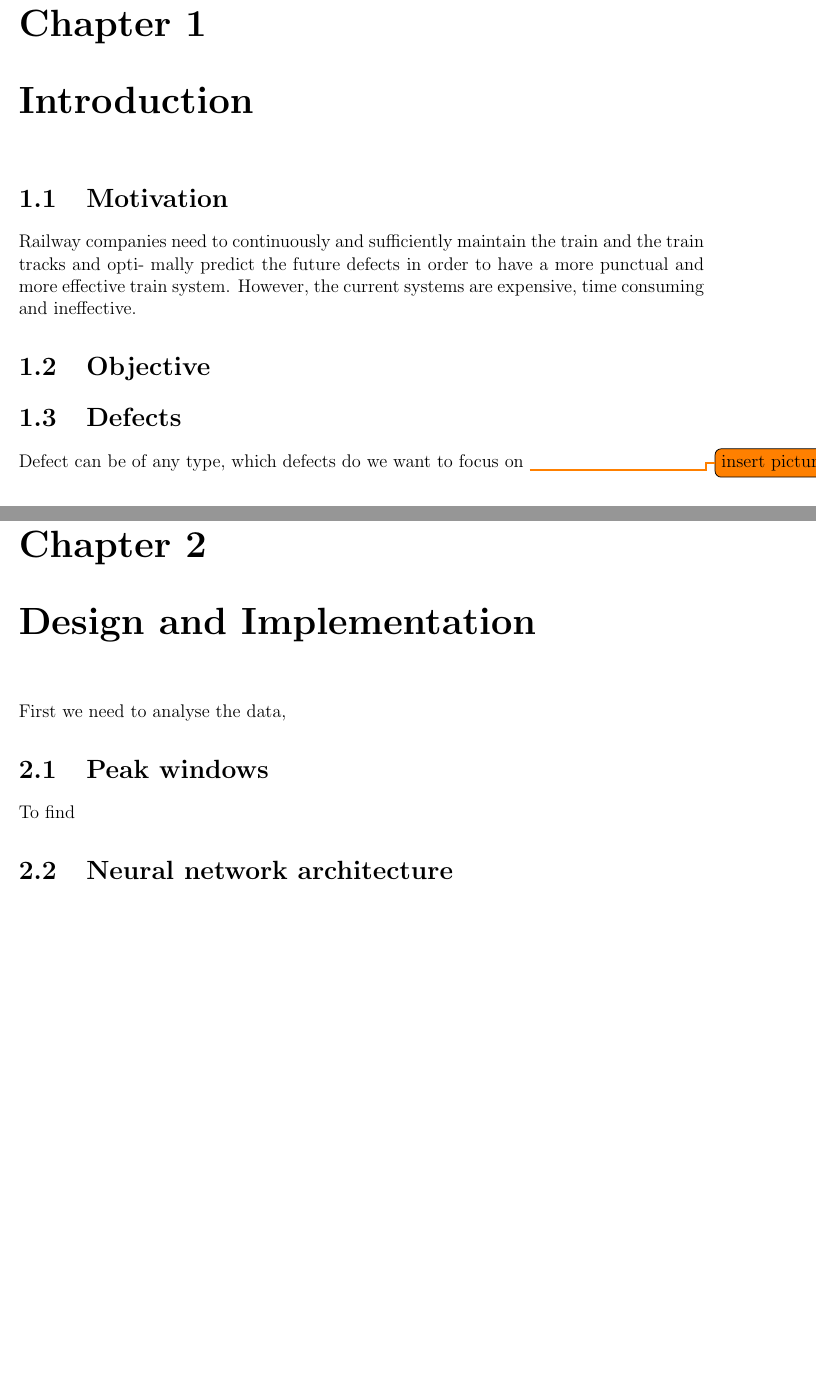
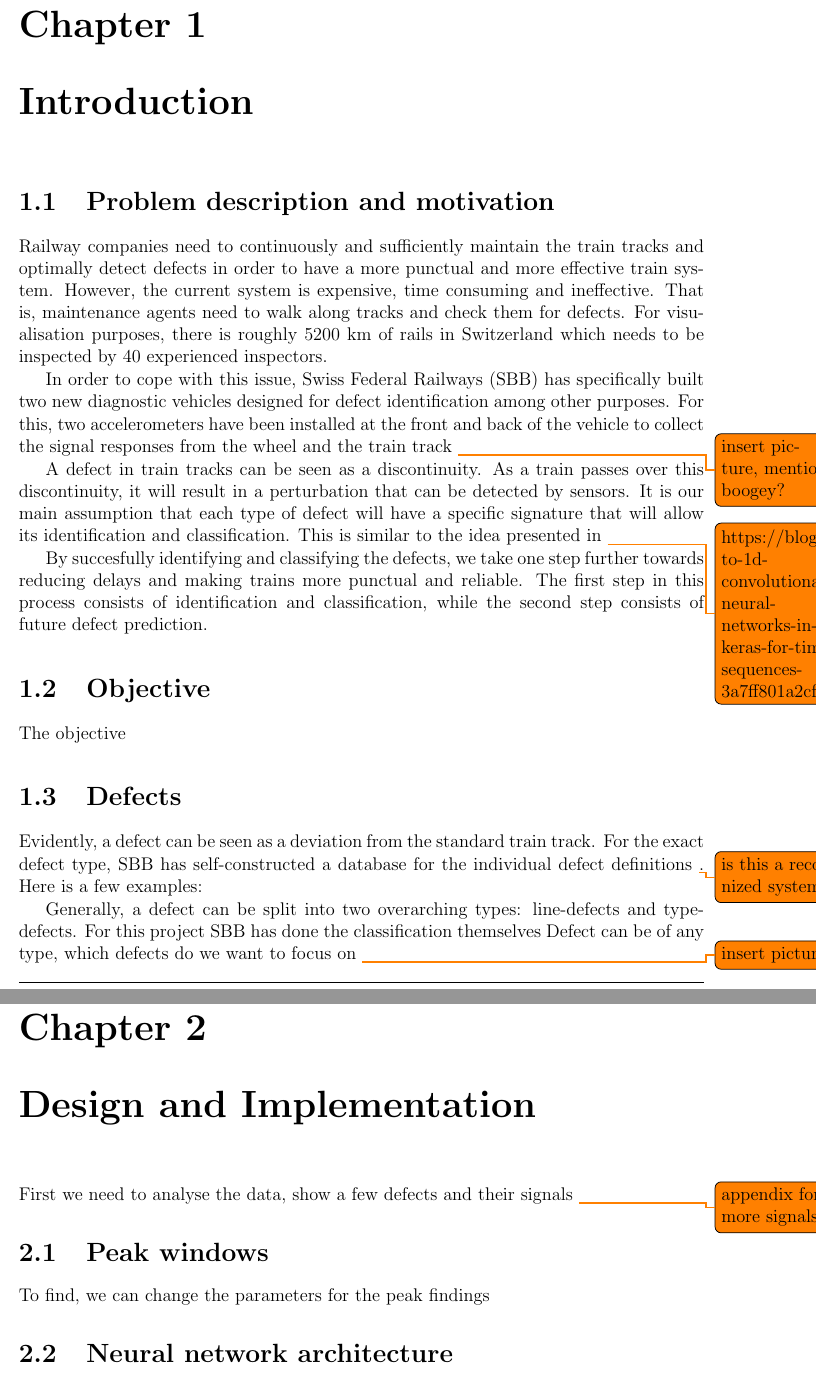
Before and after one commit to Aiyualive/SemesterProject2.0, a LaTeX thesis (Report/master.tex, which reads Report/dissertation.cls, Report/prelude.tex): two parts of pages 7 and 9 of 17 before the commit and two parts of pages 7 and 9 of 19 after it, joined at a grey line, cut so that both start at the same text, the shorter picture padded with empty space. Compiled offline with pdfLaTeX.

Commit message:
add to report

```diff
--- a/Report/dissertation.cls
+++ b/Report/dissertation.cls
@@ -144,10 +144,14 @@
                               \vspace*{2.0cm}
   \mbox{\IfEq{\dissertation@title@major}{}{}{\LARGE \dissertation@title@major}} \\
                               \vspace*{0.5cm}
+  %\mbox{\IfEq{\dissertation@title@major}{}{}{\LARGE } \LARGE Data-driven identification and classification} \\
+  %                            \vspace*{0.5cm}
+  %\mbox{\IfEq{\dissertation@title@major}{}{}{\LARGE } \LARGE of rail surface defects}\\
+  %                            \vspace*{0.5cm}
   \mbox{\IfEq{\dissertation@title@minor}{}{}{\Large \dissertation@title@minor}} \\
-                              \vspace*{1.0cm}
+                              \vspace*{2.5cm}
                           {\Large \dissertation@author}                         \\
-                              \vspace*{2.0cm}
+                              \vspace*{2.5cm}
                           {\large \dissertation@supervisor}                         \\
 
                               \vspace*{1.0cm}
--- a/Report/master.tex
+++ b/Report/master.tex
@@ -34,14 +34,28 @@
 %%%%%%%%%%%%%%%%%%%%%%%%%%%%%%%%%%%%%%%%%%%%%%%%%%%%%%%%%%%%%%%%%%%%%%%%%%%%%%%%%%%%%%%%%%%%%%%%
 \chapter{Introduction}
 %%%%%%%%%%% PARSER %%%%%%%%%%%
-\section{Motivation}
-Railway companies need to continuously and sufficiently maintain the train and the train tracks and opti- mally predict the future defects in order to have a more punctual and more effective train system. However, the current systems are expensive, time consuming and ineffective.
+\section{Problem description and motivation}
+Railway companies need to continuously and sufficiently maintain the train tracks and optimally detect defects in order to have a more punctual and more effective train system. However, the current system is expensive, time consuming and ineffective. That is, maintenance agents need to walk along tracks and check them for defects. For visualisation purposes, there is roughly 5200 km of rails in Switzerland which needs to be inspected by 40 experienced inspectors.
 
 
+In order to cope with this issue, Swiss Federal Railways (SBB) has specifically built two new diagnostic vehicles designed for defect identification among other purposes. For this, two accelerometers have been installed at the front and back of the vehicle to collect the signal responses from the wheel and the train track
+\todo{insert picture, mention boogey?}
+
+A defect in train tracks can be seen as a discontinuity. As a train passes over this discontinuity, it will result in a perturbation that can be detected by sensors. It is our main assumption that each type of defect will have a specific signature that will allow its identification and classification. This is similar to the idea presented in \todo{https://blog.goodaudience.com/introduction-to-1d-convolutional-neural-networks-in-keras-for-time-sequences-3a7ff801a2cf}
+
+By succesfully identifying and classifying the defects, we take one step further towards reducing delays and making trains more punctual and reliable. The first step in this process consists of identification and classification, while the second step consists of future defect prediction.
+
 \section{Objective}
+The objective
 
 \section{Defects}
+Evidently, a defect can be seen as a deviation from the standard train track. For the exact defect type, SBB has self-constructed a database for the individual defect definitions \todo{is this a recognized system?}. Here is a few examples:
+
+
+Generally, a defect can be split into two overarching types: line-defects and type-defects. For this project
+SBB has done the classification themselves
 Defect can be of any type, which defects do we want to focus on
 \todo{insert pictures}
+
 \section{Data}
 Data is provided by SBB
@@ -50,13 +68,12 @@ Data is provided by SBB
 %%% Design and implementation
 %%%%%%%%%%%%%%%%%%%%%%%%%%%%%%%%%%%%%%%%%%%%%%%%%%%%%%%%%%%%%%%%%%%%%%%%%%%%%%%%%%%%%%%%%%%%%%%%
 \chapter{Design and Implementation}
-
-First we need to analyse the data,
+First we need to analyse the data, show a few defects and their signals \todo{appendix for more signals?}
 
 
 \section{Peak windows}
-To find
-
+To find,
+we can change the parameters for the peak findings
 \section{Neural network architecture}
 
 Trained a neural network, although we were only able to achieve max
--- a/Report/prelude.tex
+++ b/Report/prelude.tex
@@ -6,9 +6,9 @@
                 % the degree programme
                     degree={BSc},
                 % the dissertation    title (which cannot be blank)
-                     title={Data driven identification and classification of rail surface defects},
+                     title={Semester Project},
                 % the dissertation subtitle (which can    be blank)
-                  subtitle={},
+                  subtitle={Data-driven identificiation and classification of rail surface defectse},
                 % the dissertation     type
                 %  type={enterprise},
                 % the year of submission
```
Also changed, not shown: Report/dissertation.tex (+1 -1 lines), Report/master.pdf, Report/master.tex (11 more changed lines), 7 other files.
